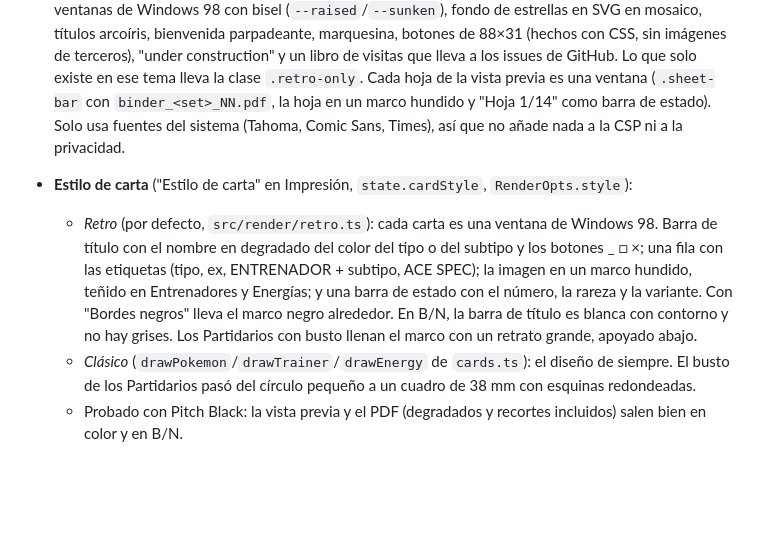
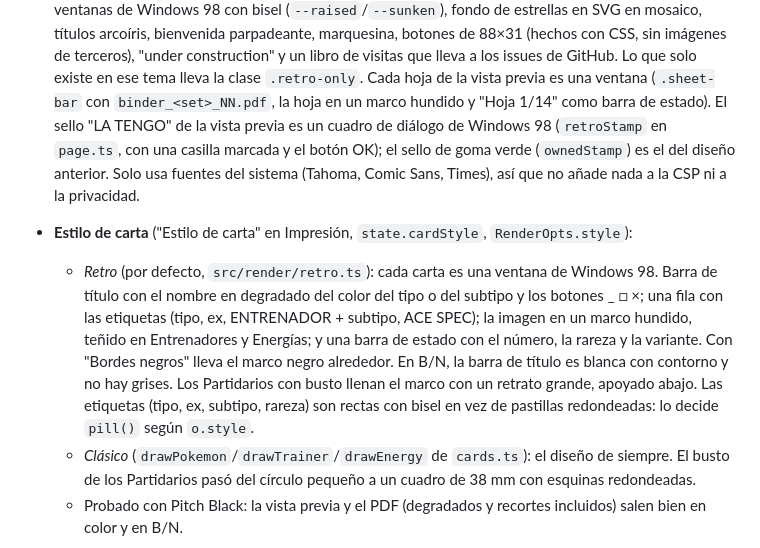
Before and after one commit to robertorodriguez98/placeholdr, a Markdown page: CLAUDE.md, the part around the change. Rendered like a GitHub page; blank space fills up the shorter version.

Commit message:
CLAUDE.md: etiquetas rectas y sello del tema retro
Co-Authored-By: Claude Opus 5.5 <noreply@anthropic.com>
Claude-Session: https://claude.ai/code/session_012iGkrZLoK9BEdgYyFPCMep

```diff
--- a/CLAUDE.md
+++ b/CLAUDE.md
@@ -86,7 +86,9 @@ reproduce el diseño del CLI.
   88×31 (hechos con CSS, sin imágenes de terceros), "under construction" y un libro de visitas
   que lleva a los issues de GitHub. Lo que solo existe en ese tema lleva la clase `.retro-only`.
   Cada hoja de la vista previa es una ventana (`.sheet-bar` con `binder_<set>_NN.pdf`, la hoja en
-  un marco hundido y "Hoja 1/14" como barra de estado). Solo usa fuentes del sistema (Tahoma, Comic Sans, Times), así
+  un marco hundido y "Hoja 1/14" como barra de estado). El sello "LA TENGO" de la vista previa es un cuadro de
+  diálogo de Windows 98 (`retroStamp` en `page.ts`, con una casilla marcada y el botón OK); el
+  sello de goma verde (`ownedStamp`) es el del diseño anterior. Solo usa fuentes del sistema (Tahoma, Comic Sans, Times), así
   que no añade nada a la CSP ni a la privacidad.
 - **Estilo de carta** ("Estilo de carta" en Impresión, `state.cardStyle`, `RenderOpts.style`):
   - *Retro* (por defecto, `src/render/retro.ts`): cada carta es una ventana de Windows 98. Barra
@@ -96,6 +98,8 @@ reproduce el diseño del CLI.
     la variante. Con "Bordes negros" lleva el marco negro alrededor. En B/N, la barra de título
     es blanca con contorno y no hay grises. Los Partidarios con busto llenan el marco con un
     retrato grande, apoyado abajo.
+    Las etiquetas (tipo, ex, subtipo, rareza) son rectas con bisel en vez de pastillas
+    redondeadas: lo decide `pill()` según `o.style`.
   - *Clásico* (`drawPokemon`/`drawTrainer`/`drawEnergy` de `cards.ts`): el diseño de siempre.
     El busto de los Partidarios pasó del círculo pequeño a un cuadro de 38 mm con esquinas
     redondeadas.
```
